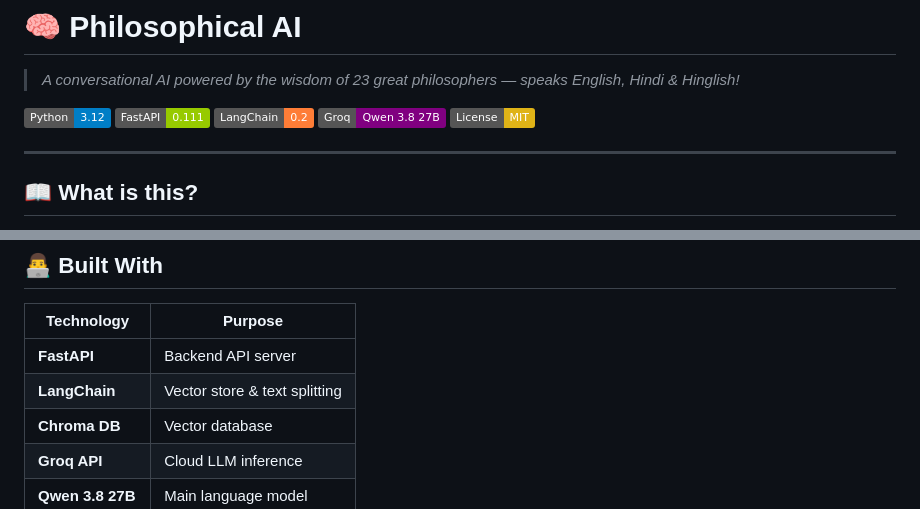
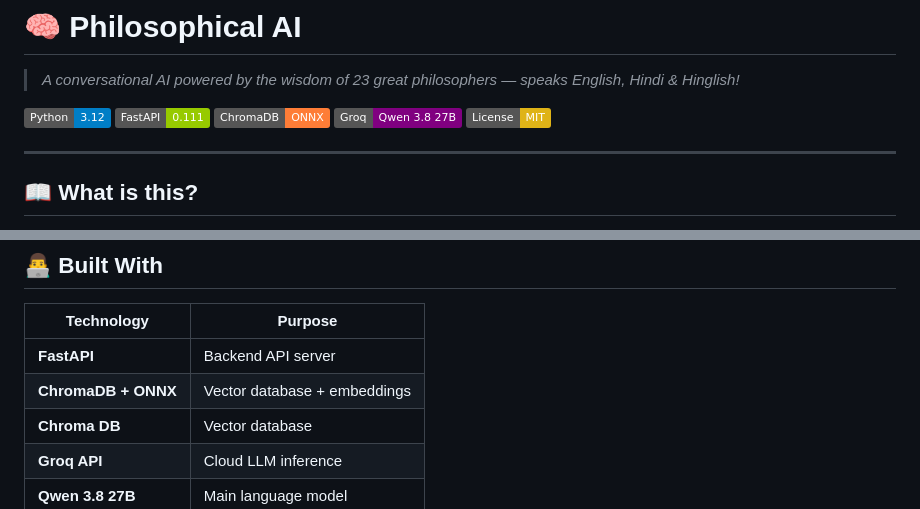
Before and after one commit to pritamsankadiya-create/philosophical-ai, a Markdown page: README.md, 2 parts joined by grey strips. Drawn GitHub-style; badges without logos.

```diff
--- a/README.md
+++ b/README.md
@@ -4,7 +4,7 @@
 
 ![Python](https://img.shields.io/badge/Python-3.12-blue)
 ![FastAPI](https://img.shields.io/badge/FastAPI-0.111-green)
-![LangChain](https://img.shields.io/badge/LangChain-0.2-orange)
+![ChromaDB](https://img.shields.io/badge/ChromaDB-ONNX-orange)
 ![Groq](https://img.shields.io/badge/Groq-Qwen_3.8_27B-purple)
 ![License](https://img.shields.io/badge/License-MIT-yellow)
 
@@ -366,7 +390,7 @@ This project draws wisdom from:
 | Technology | Purpose |
 |------------|---------|
 | **FastAPI** | Backend API server |
-| **LangChain** | Vector store & text splitting |
+| **ChromaDB + ONNX** | Vector database + embeddings |
 | **Chroma DB** | Vector database |
 | **Groq API** | Cloud LLM inference |
 | **Qwen 3.8 27B** | Main language model |
```
Also changed, not shown: other parts of README.md (+68 -44 lines).
